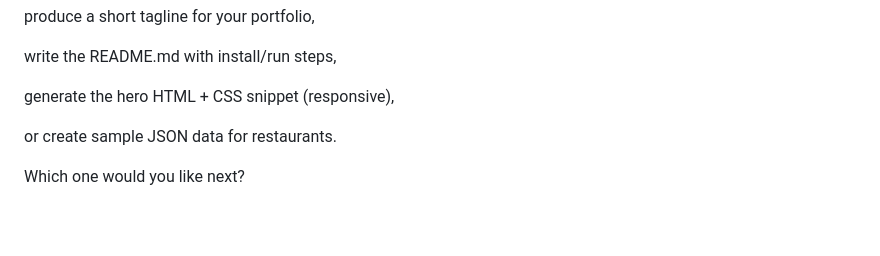
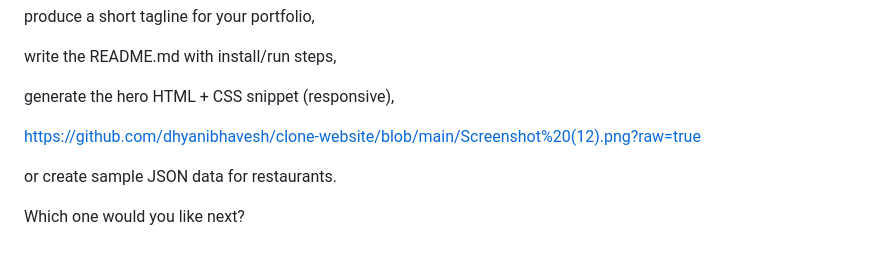
Before and after one commit to dhyanibhavesh/clone-website, a Markdown page: README.md, the part around the change. Drawn GitHub-style; blank space fills up the shorter version.

```diff
--- a/README.md
+++ b/README.md
@@ -71,6 +71,10 @@ write the README.md with install/run steps,
 
 generate the hero HTML + CSS snippet (responsive),
 
+
+
+https://github.com/dhyanibhavesh/clone-website/blob/main/Screenshot%20(12).png?raw=true
+
 or create sample JSON data for restaurants.
 
 Which one would you like next?
```
